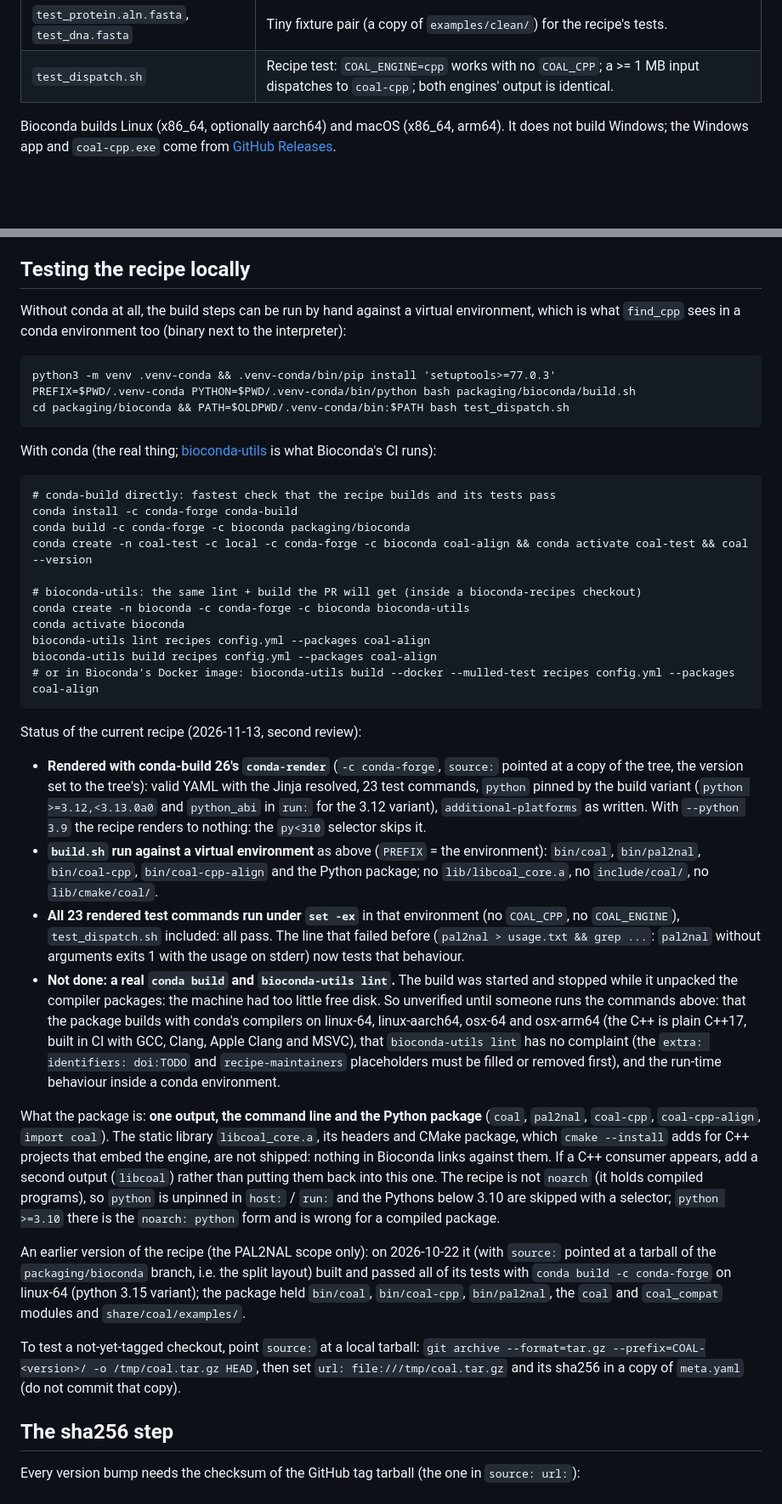
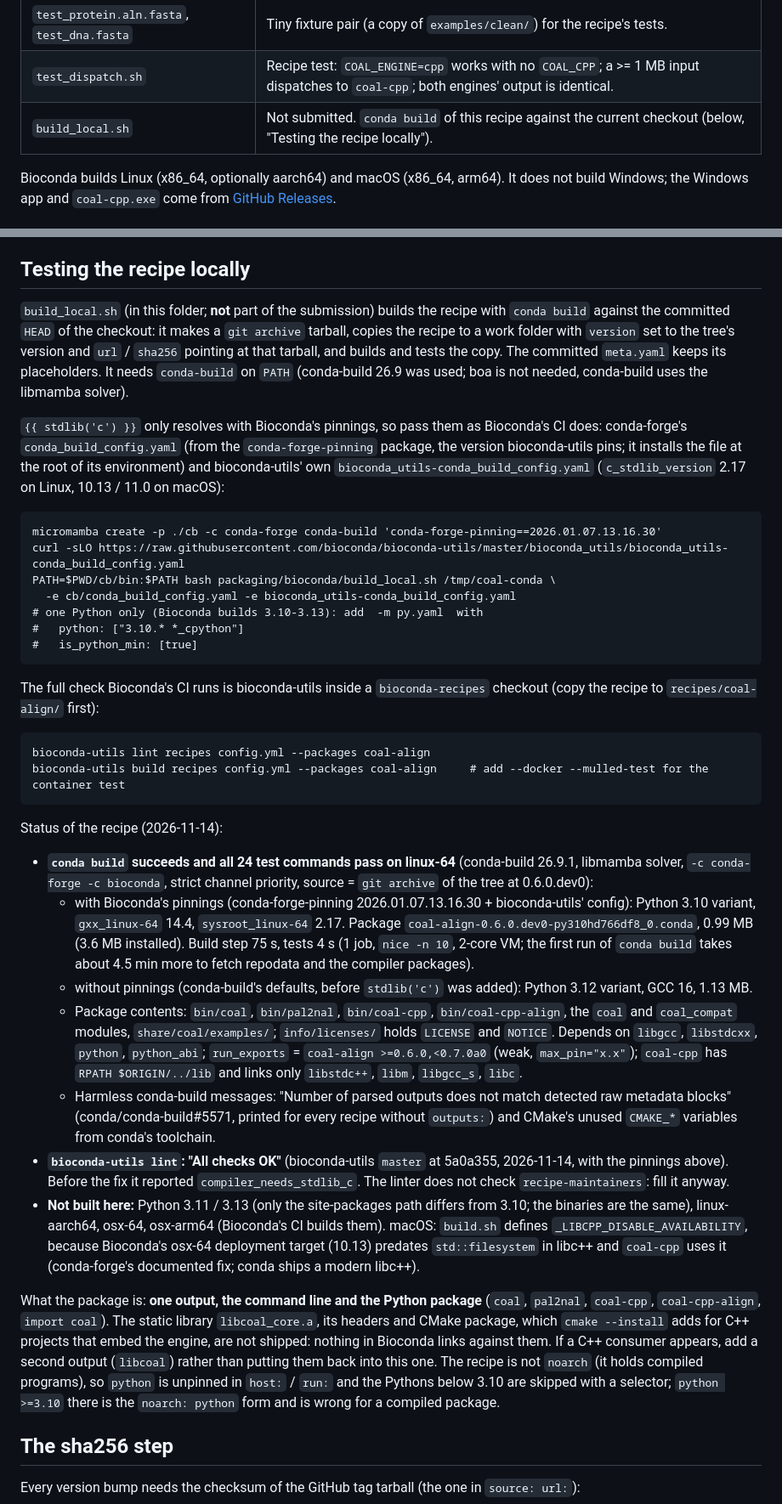
Before and after one commit to Plumat-COAL/COAL, a Markdown page: packaging/bioconda/README.md, 2 parts joined by grey strips. Shown at 85% size. Rendered like a GitHub page; blank space fills up the shorter version.

Commit message:
bioconda: README records the real conda-build and bioconda-utils lint results; build_local.sh documented
conda build (conda-build 26.9.1, Bioconda's pinnings) built coal-align 0.6.0.dev0 for linux-64 / Python 3.10 and all
24 recipe tests passed; bioconda-utils lint: all checks OK.

Co-Authored-By: Claude Opus 5.5 <noreply@anthropic.com>
Claude-Session: https://claude.ai/code/session_01X47KEmX4t1EsNeyRgxyVCx

````diff
--- a/packaging/bioconda/README.md
+++ b/packaging/bioconda/README.md
@@ -25,6 +25,7 @@ Files:
 | `build.sh` | Builds `coal-cpp` with CMake (Release, `COAL_BUILD_TOOLS=OFF`) into `$PREFIX/bin`, then `pip install .` of the Python package. |
 | `test_protein.aln.fasta`, `test_dna.fasta` | Tiny fixture pair (a copy of `examples/clean/`) for the recipe's tests. |
 | `test_dispatch.sh` | Recipe test: `COAL_ENGINE=cpp` works with no `COAL_CPP`; a >= 1 MB input dispatches to `coal-cpp`; both engines' output is identical. |
+| `build_local.sh` | Not submitted. `conda build` of this recipe against the current checkout (below, "Testing the recipe locally"). |
 
 Bioconda builds Linux (x86_64, optionally aarch64) and macOS (x86_64, arm64). It does not build Windows; the
 Windows app and `coal-cpp.exe` come from [GitHub Releases](https://github.com/plumat-coal/COAL/releases).
@@ -54,50 +55,58 @@ recipe for one of those tags.
 
 ## Testing the recipe locally
 
-Without conda at all, the build steps can be run by hand against a virtual environment, which is what `find_cpp`
-sees in a conda environment too (binary next to the interpreter):
+`build_local.sh` (in this folder; **not** part of the submission) builds the recipe with `conda build` against the
+committed `HEAD` of the checkout: it makes a `git archive` tarball, copies the recipe to a work folder with `version`
+set to the tree's version and `url` / `sha256` pointing at that tarball, and builds and tests the copy. The committed
+`meta.yaml` keeps its placeholders. It needs `conda-build` on `PATH` (conda-build 26.9 was used; boa is not needed,
+conda-build uses the libmamba solver).
+
+`{{ stdlib('c') }}` only resolves with Bioconda's pinnings, so pass them as Bioconda's CI does: conda-forge's
+`conda_build_config.yaml` (from the `conda-forge-pinning` package, the version bioconda-utils pins; it installs the
+file at the root of its environment) and bioconda-utils' own `bioconda_utils-conda_build_config.yaml`
+(`c_stdlib_version` 2.17 on Linux, 10.13 / 11.0 on macOS):
 
 ```
-python3 -m venv .venv-conda && .venv-conda/bin/pip install 'setuptools>=77.0.3'
-PREFIX=$PWD/.venv-conda PYTHON=$PWD/.venv-conda/bin/python bash packaging/bioconda/build.sh
-cd packaging/bioconda && PATH=$OLDPWD/.venv-conda/bin:$PATH bash test_dispatch.sh
+micromamba create -p ./cb -c conda-forge conda-build 'conda-forge-pinning==2026.01.07.13.16.30'
+curl -sLO https://raw.githubusercontent.com/bioconda/bioconda-utils/master/bioconda_utils/bioconda_utils-conda_build_config.yaml
+PATH=$PWD/cb/bin:$PATH bash packaging/bioconda/build_local.sh /tmp/coal-conda \
+  -e cb/conda_build_config.yaml -e bioconda_utils-conda_build_config.yaml
+# one Python only (Bioconda builds 3.10-3.13): add  -m py.yaml  with
+#   python: ["3.10.* *_cpython"]
+#   is_python_min: [true]
 ```
 
-With conda (the real thing; [bioconda-utils](https://bioconda.github.io/contributor/building-locally.html) is what
-Bioconda's CI runs):
+The full check Bioconda's CI runs is bioconda-utils inside a `bioconda-recipes` checkout (copy the recipe to
+`recipes/coal-align/` first):
 
 ```
-# conda-build directly: fastest check that the recipe builds and its tests pass
-conda install -c conda-forge conda-build
-conda build -c conda-forge -c bioconda packaging/bioconda
-conda create -n coal-test -c local -c conda-forge -c bioconda coal-align && conda activate coal-test && coal --version
-
-# bioconda-utils: the same lint + build the PR will get (inside a bioconda-recipes checkout)
-conda create -n bioconda -c conda-forge -c bioconda bioconda-utils
-conda activate bioconda
 bioconda-utils lint recipes config.yml --packages coal-align
-bioconda-utils build recipes config.yml --packages coal-align
-# or in Bioconda's Docker image: bioconda-utils build --docker --mulled-test recipes config.yml --packages coal-align
+bioconda-utils build recipes config.yml --packages coal-align     # add --docker --mulled-test for the container test
 ```
 
-Status of the current recipe (2026-11-13, second review):
+Status of the recipe (2026-11-14):
 
-- **Rendered with conda-build 26's `conda-render`** (`-c conda-forge`, `source:` pointed at a copy of the tree, the
-  version set to the tree's): valid YAML with the Jinja resolved, 23 test commands, `python` pinned by the build
-  variant (`python >=3.12,<3.13.0a0` and `python_abi` in `run:` for the 3.12 variant), `additional-platforms`
-  as written. With `--python 3.9` the recipe renders to nothing: the `py<310` selector skips it.
-- **`build.sh` run against a virtual environment** as above (`PREFIX` = the environment): `bin/coal`,
-  `bin/pal2nal`, `bin/coal-cpp`, `bin/coal-cpp-align` and the Python package; no `lib/libcoal_core.a`, no
-  `include/coal/`, no `lib/cmake/coal/`.
-- **All 23 rendered test commands run under `set -ex`** in that environment (no `COAL_CPP`, no `COAL_ENGINE`),
-  `test_dispatch.sh` included: all pass. The line that failed before (`pal2nal > usage.txt && grep ...`: `pal2nal`
-  without arguments exits 1 with the usage on stderr) now tests that behaviour.
-- **Not done: a real `conda build` and `bioconda-utils lint`.** The build was started and stopped while it
-  unpacked the compiler packages: the machine had too little free disk. So unverified until someone runs the
-  commands above: that the package builds with conda's compilers on linux-64, linux-aarch64, osx-64 and
-  osx-arm64 (the C++ is plain C++17, built in CI with GCC, Clang, Apple Clang and MSVC), that
-  `bioconda-utils lint` has no complaint (the `extra: identifiers: doi:TODO` and `recipe-maintainers` placeholders
-  must be filled or removed first), and the run-time behaviour inside a conda environment.
+- **`conda build` succeeds and all 24 test commands pass on linux-64** (conda-build 26.9.1, libmamba solver,
+  `-c conda-forge -c bioconda`, strict channel priority, source = `git archive` of the tree at 0.6.0.dev0):
+  - with Bioconda's pinnings (conda-forge-pinning 2026.01.07.13.16.30 + bioconda-utils' config): Python 3.10
+    variant, `gxx_linux-64` 14.4, `sysroot_linux-64` 2.17. Package `coal-align-0.6.0.dev0-py310hd766df8_0.conda`,
+    0.99 MB (3.6 MB installed). Build step 75 s, tests 4 s (1 job, `nice -n 10`, 2-core VM; the first run of
+    `conda build` takes about 4.5 min more to fetch repodata and the compiler packages).
+  - without pinnings (conda-build's defaults, before `stdlib('c')` was added): Python 3.12 variant, GCC 16, 1.13 MB.
+  - Package contents: `bin/coal`, `bin/pal2nal`, `bin/coal-cpp`, `bin/coal-cpp-align`, the `coal` and `coal_compat`
+    modules, `share/coal/examples/`; `info/licenses/` holds `LICENSE` and `NOTICE`. Depends on `libgcc`, `libstdcxx`,
+    `python`, `python_abi`; `run_exports` = `coal-align >=0.6.0,<0.7.0a0` (weak, `max_pin="x.x"`); `coal-cpp` has
+    `RPATH $ORIGIN/../lib` and links only `libstdc++`, `libm`, `libgcc_s`, `libc`.
+  - Harmless conda-build messages: "Number of parsed outputs does not match detected raw metadata blocks"
+    (conda/conda-build#5571, printed for every recipe without `outputs:`) and CMake's unused `CMAKE_*` variables
+    from conda's toolchain.
+- **`bioconda-utils lint`: "All checks OK"** (bioconda-utils `master` at 5a0a355, 2026-11-14, with the pinnings above). Before
+  the fix it reported `compiler_needs_stdlib_c`. The linter does not check `recipe-maintainers`: fill it anyway.
+- **Not built here:** Python 3.11 / 3.13 (only the site-packages path differs from 3.10; the binaries are the same),
+  linux-aarch64, osx-64, osx-arm64 (Bioconda's CI builds them). macOS: `build.sh` defines
+  `_LIBCPP_DISABLE_AVAILABILITY`, because Bioconda's osx-64 deployment target (10.13) predates `std::filesystem` in
+  libc++ and `coal-cpp` uses it (conda-forge's documented fix; conda ships a modern libc++).
+
 
 What the package is: **one output, the command line and the Python package** (`coal`, `pal2nal`, `coal-cpp`,
 `coal-cpp-align`, `import coal`). The static library `libcoal_core.a`, its headers and CMake package, which
@@ -106,16 +115,6 @@ them. If a C++ consumer appears, add a second output (`libcoal`) rather than put
 The recipe is not `noarch` (it holds compiled programs), so `python` is unpinned in `host:` / `run:` and the
 Pythons below 3.10 are skipped with a selector; `python >=3.10` there is the `noarch: python` form and is wrong
 for a compiled package.
-
-An earlier version of the recipe (the PAL2NAL scope only):
-on 2026-10-22 it (with `source:` pointed at a tarball of the `packaging/bioconda` branch, i.e. the split
-layout) built and passed all of its tests with `conda build -c conda-forge` on linux-64 (python 3.15 variant); the
-package held `bin/coal`, `bin/coal-cpp`, `bin/pal2nal`, the `coal` and `coal_compat` modules and
-`share/coal/examples/`.
-
-To test a not-yet-tagged checkout, point `source:` at a local tarball:
-`git archive --format=tar.gz --prefix=COAL-<version>/ -o /tmp/coal.tar.gz HEAD`, then set
-`url: file:///tmp/coal.tar.gz` and its sha256 in a copy of `meta.yaml` (do not commit that copy).
 
 ## The sha256 step
 
````
Also changed, not shown: other parts of packaging/bioconda/README.md (+6 -6 lines).
